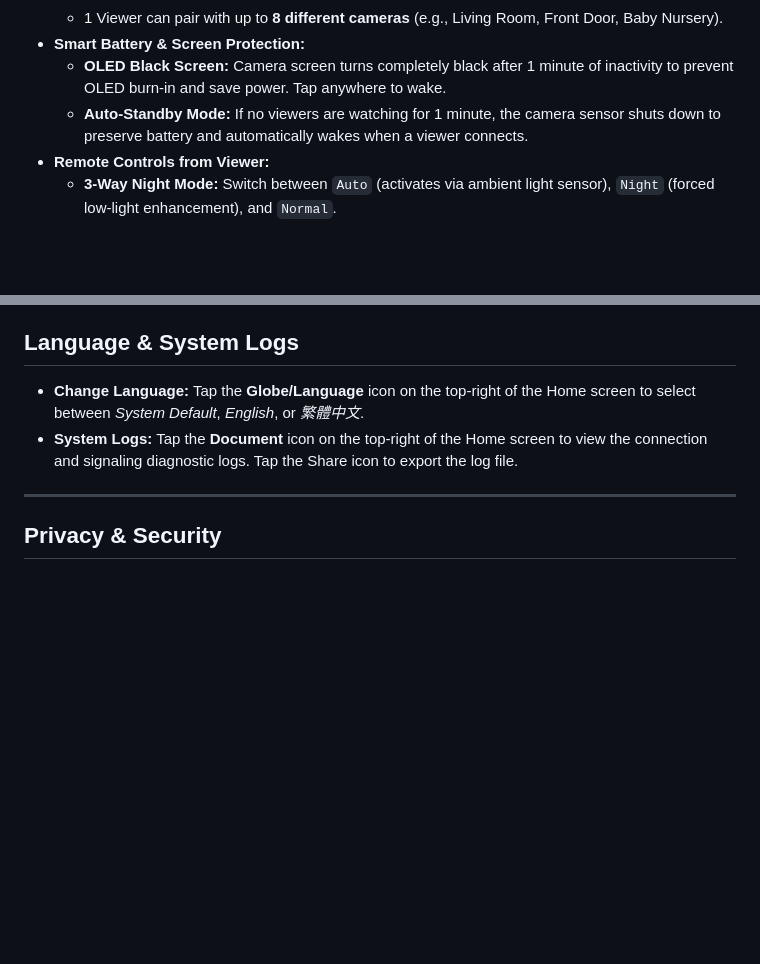
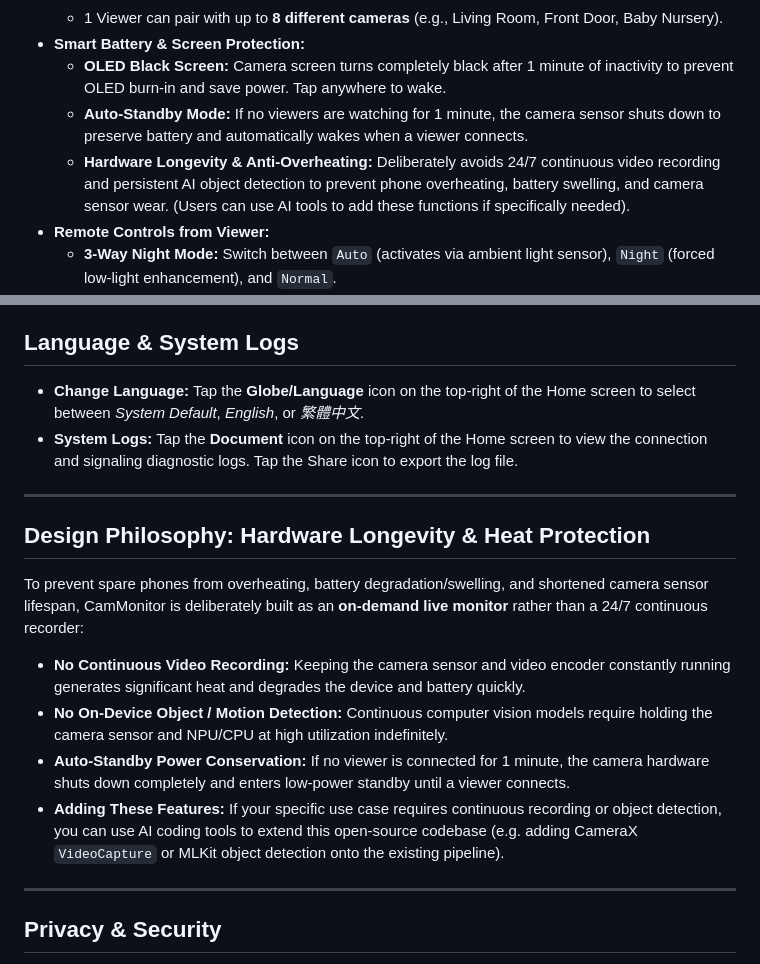
Before and after one commit to cocoaswifty/CamMonitor, a Markdown page: README.md, 2 parts joined by grey strips. Drawn GitHub-style; blank space fills up the shorter version.

```diff
--- a/README.md
+++ b/README.md
@@ -19,6 +19,7 @@ CamMonitor turns your spare Android phone into a private, zero-account home secu
 - **Smart Battery & Screen Protection:**
   - **OLED Black Screen:** Camera screen turns completely black after 1 minute of inactivity to prevent OLED burn-in and save power. Tap anywhere to wake.
   - **Auto-Standby Mode:** If no viewers are watching for 1 minute, the camera sensor shuts down to preserve battery and automatically wakes when a viewer connects.
+  - **Hardware Longevity & Anti-Overheating:** Deliberately avoids 24/7 continuous video recording and persistent AI object detection to prevent phone overheating, battery swelling, and camera sensor wear. (Users can use AI tools to add these functions if specifically needed).
 - **Remote Controls from Viewer:**
   - **3-Way Night Mode:** Switch between `Auto` (activates via ambient light sensor), `Night` (forced low-light enhancement), and `Normal`.
   - **Remote Flashlight:** Toggle the camera phone's LED torch on and off remotely.
@@ -105,6 +106,17 @@ Before first use, pair your two devices:
 
 ---
 
+## Design Philosophy: Hardware Longevity & Heat Protection
+
+To prevent spare phones from overheating, battery degradation/swelling, and shortened camera sensor lifespan, CamMonitor is deliberately built as an **on-demand live monitor** rather than a 24/7 continuous recorder:
+
+- **No Continuous Video Recording:** Keeping the camera sensor and video encoder constantly running generates significant heat and degrades the device and battery quickly.
+- **No On-Device Object / Motion Detection:** Continuous computer vision models require holding the camera sensor and NPU/CPU at high utilization indefinitely.
+- **Auto-Standby Power Conservation:** If no viewer is connected for 1 minute, the camera hardware shuts down completely and enters low-power standby until a viewer connects.
+- **Adding These Features:** If your specific use case requires continuous recording or object detection, you can use AI coding tools to extend this open-source codebase (e.g. adding CameraX `VideoCapture` or MLKit object detection onto the existing pipeline).
+
+---
+
 ## Privacy & Security
 
 - **No Video Relaying:** Media streams directly peer-to-peer between your phones via WebRTC.
```
Also changed, not shown: README_TW.md (+12 -0 lines).
